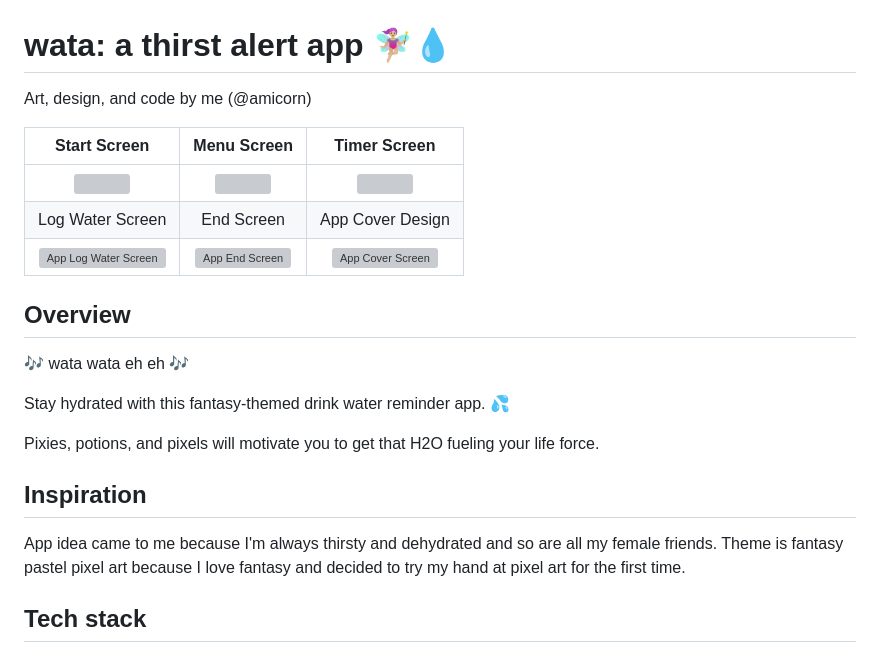
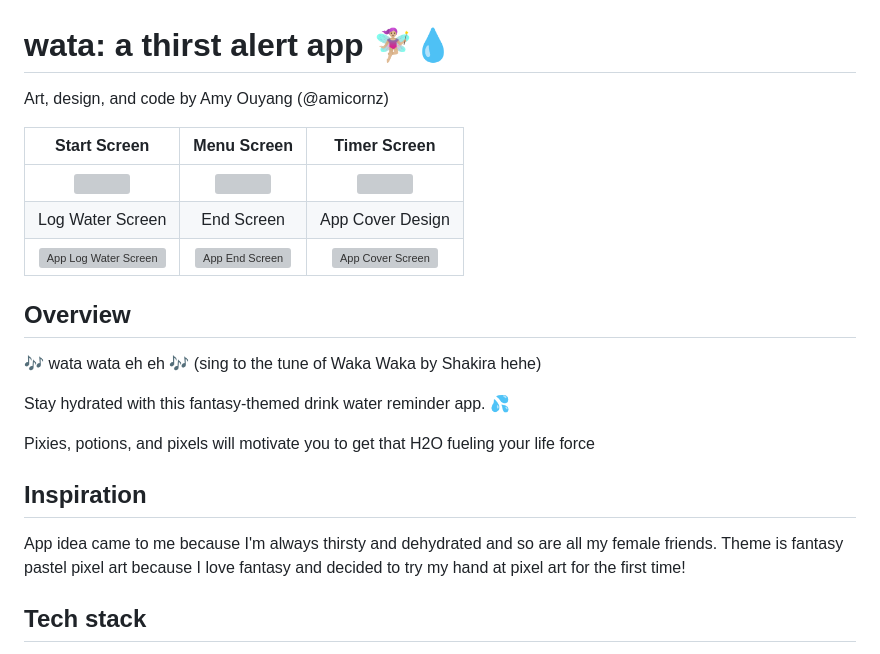
Before and after one commit to amicorn/wata, a Markdown page: README.md, the part around the change. Rendered like a GitHub page; grey boxes are pictures that could not be loaded.

```diff
--- a/README.md
+++ b/README.md
@@ -1,5 +1,5 @@
 # wata: a thirst alert app 🧚🏼‍♀️💧
-Art, design, and code by me (@amicorn)
+Art, design, and code by Amy Ouyang (@amicornz)
 
 
 | Start Screen | Menu Screen | Timer Screen |
@@ -9,14 +9,14 @@ Art, design, and code by me (@amicorn)
 | <img src="screenshots/log water screen.png" alt="App Log Water Screen" width="200"> | <img src="screenshots/end screen.png" alt="App End Screen" width="200"> | <img src="screenshots/wata app cover screen.png" alt="App Cover Screen" width="200"> |
 
 ## Overview
-🎶 wata wata eh eh 🎶
+🎶 wata wata eh eh 🎶 (sing to the tune of Waka Waka by Shakira hehe)
 
 Stay hydrated with this fantasy-themed drink water reminder app. 💦
 
-Pixies, potions, and pixels will motivate you to get that H2O fueling your life force.
+Pixies, potions, and pixels will motivate you to get that H2O fueling your life force
 
 ## Inspiration
-App idea came to me because I'm always thirsty and dehydrated and so are all my female friends. Theme is fantasy pastel pixel art because I love fantasy and decided to try my hand at pixel art for the first time.
+App idea came to me because I'm always thirsty and dehydrated and so are all my female friends. Theme is fantasy pastel pixel art because I love fantasy and decided to try my hand at pixel art for the first time!
 
 ## Tech stack
 - Framework == Electron: framework to make desktop apps. Embeds Chromium rendering engine and Node.js runtime.
```
